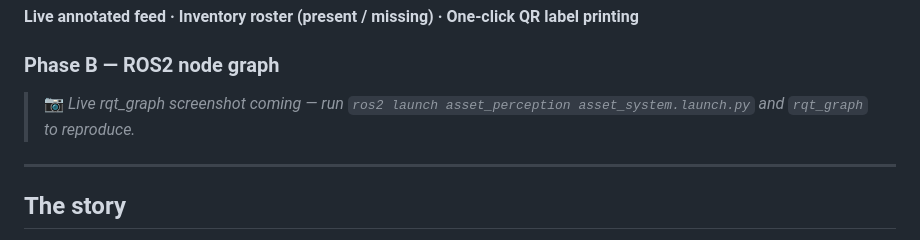
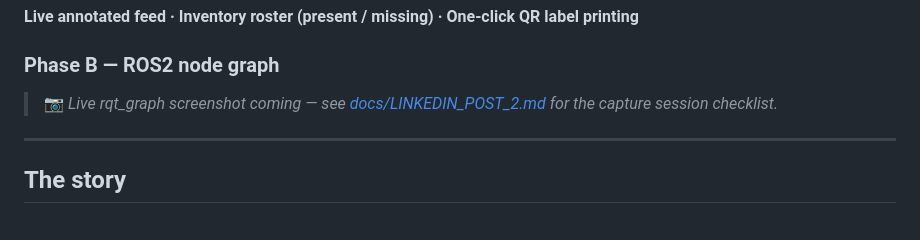
Before and after one commit to SaladinIART/asset-vision, a Markdown page: README.md, the part around the change. Rendered like a GitHub page.

```diff
--- a/README.md
+++ b/README.md
@@ -24,8 +24,8 @@ A computer-vision inventory scanner that detects, identifies, and tracks persona
 
 ### Phase B — ROS2 node graph
 
-<!-- rqt_graph screenshot — add docs/rqt_graph.png after a live capture session -->
-> 📷 *Live rqt_graph screenshot coming — run `ros2 launch asset_perception asset_system.launch.py` and `rqt_graph` to reproduce.*
+<!-- rqt_graph screenshot — capture with: ros2 launch asset_perception asset_system.launch.py source:=sample && rqt_graph -->
+> 📷 *Live rqt_graph screenshot coming — see [docs/LINKEDIN_POST_2.md](docs/LINKEDIN_POST_2.md) for the capture session checklist.*
 
 ---
 
```
Also changed, not shown: docs/LINKEDIN_POST_2.md (+43 -15 lines).
